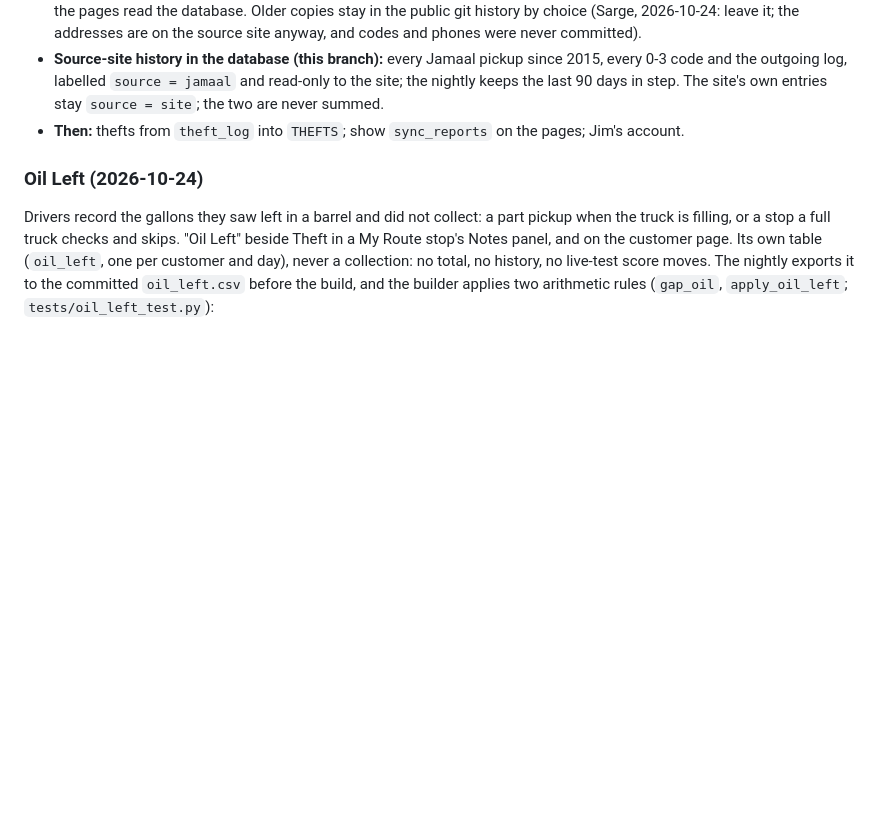
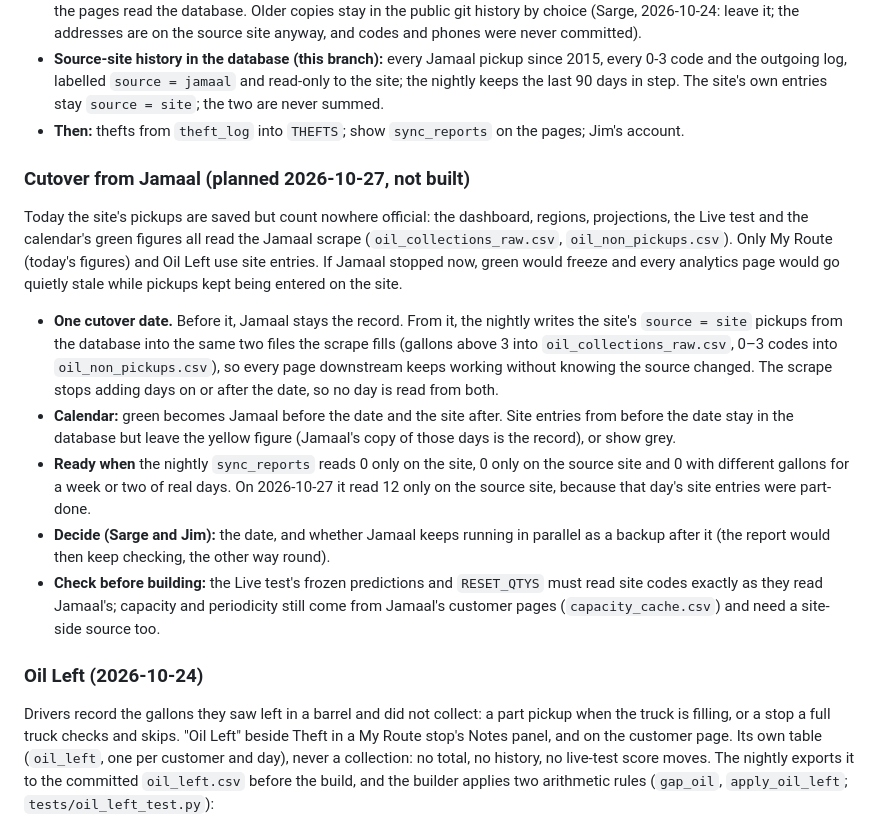
Before and after one commit to burnssargent-eng/blackbear_dashboard, a Markdown page: analysis/ROADMAP.md, the part around the change. Drawn GitHub-style; blank space fills up the shorter version.

Commit message:
Roadmap: plan the cutover from Jamaal
Site pickups are saved but count nowhere official until a cutover date
moves the nightly's source from the Jamaal scrape to the database.

Co-Authored-By: Claude Opus 5.5 <noreply@anthropic.com>

```diff
--- a/analysis/ROADMAP.md
+++ b/analysis/ROADMAP.md
@@ -146,6 +146,37 @@ counts twice. Logins: Sarge (added 2026-10-24); Jim to be invited.
   The site's own entries stay `source = site`; the two are never summed.
 - **Then:** thefts from `theft_log` into `THEFTS`; show `sync_reports` on the
   pages; Jim's account.
+
+### Cutover from Jamaal (planned 2026-10-27, not built)
+
+Today the site's pickups are saved but count nowhere official: the
+dashboard, regions, projections, the Live test and the calendar's green
+figures all read the Jamaal scrape (`oil_collections_raw.csv`,
+`oil_non_pickups.csv`). Only My Route (today's figures) and Oil Left use
+site entries. If Jamaal stopped now, green would freeze and every analytics
+page would go quietly stale while pickups kept being entered on the site.
+
+- **One cutover date.** Before it, Jamaal stays the record. From it, the
+  nightly writes the site's `source = site` pickups from the database into
+  the same two files the scrape fills (gallons above 3 into
+  `oil_collections_raw.csv`, 0–3 codes into `oil_non_pickups.csv`), so
+  every page downstream keeps working without knowing the source changed.
+  The scrape stops adding days on or after the date, so no day is read
+  from both.
+- **Calendar:** green becomes Jamaal before the date and the site after.
+  Site entries from before the date stay in the database but leave the
+  yellow figure (Jamaal's copy of those days is the record), or show grey.
+- **Ready when** the nightly `sync_reports` reads 0 only on the site,
+  0 only on the source site and 0 with different gallons for a week or two
+  of real days. On 2026-10-27 it read 12 only on the source site, because
+  that day's site entries were part-done.
+- **Decide (Sarge and Jim):** the date, and whether Jamaal keeps running in
+  parallel as a backup after it (the report would then keep checking, the
+  other way round).
+- **Check before building:** the Live test's frozen predictions and
+  `RESET_QTYS` must read site codes exactly as they read Jamaal's; capacity
+  and periodicity still come from Jamaal's customer pages (`capacity_cache.csv`)
+  and need a site-side source too.
 
 ### Oil Left (2026-10-24)
 
```
